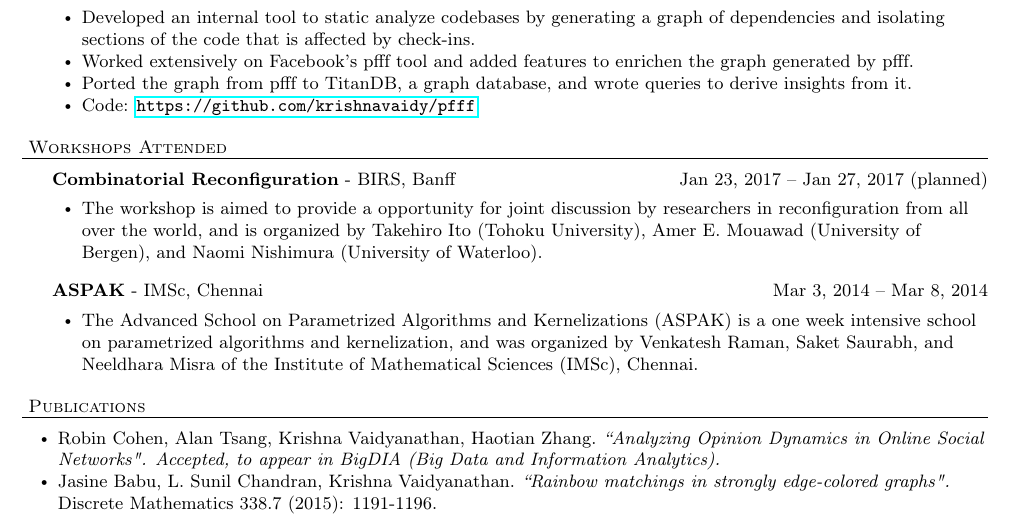
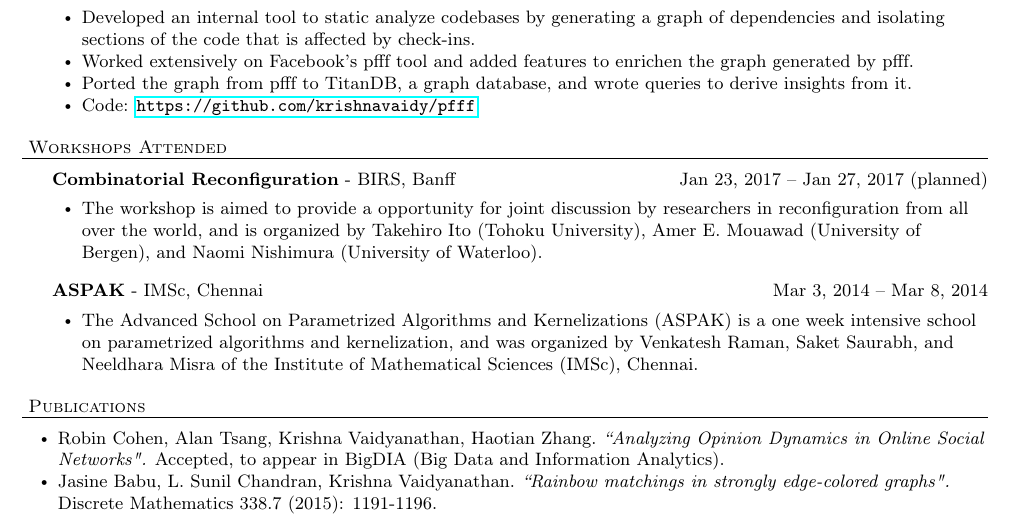
Before and after one commit to krishnavaidy/newresume, a LaTeX CV (resume.tex): part of page 1 of 2, cut so that both start at the same text. Compiled offline with pdfLaTeX.

Commit message:
Small change of font in publications

```diff
--- a/resume.tex
+++ b/resume.tex
@@ -204,8 +204,8 @@ Reconfiguration problems, parameterized algorithms, and graph coloring.
 \header{Publications}
 \begin{bullet-list-major}
 \item Robin Cohen, Alan Tsang, Krishna Vaidyanathan, Haotian Zhang.
-    \textit{``Analyzing Opinion Dynamics in Online Social Networks". Accepted, to appear in
-        BigDIA (Big Data and Information Analytics).}
+    \textit{``Analyzing Opinion Dynamics in Online Social Networks".} Accepted, to appear in
+        BigDIA (Big Data and Information Analytics).
 \item Jasine  Babu,  L.  Sunil  Chandran, Krishna  Vaidyanathan.
     \textit{``Rainbow matchings in strongly edge-colored graphs".} Discrete Mathematics 338.7 (2015):  1191-1196.
 \end{bullet-list-major}
```
Also changed, not shown: resume.pdf.
